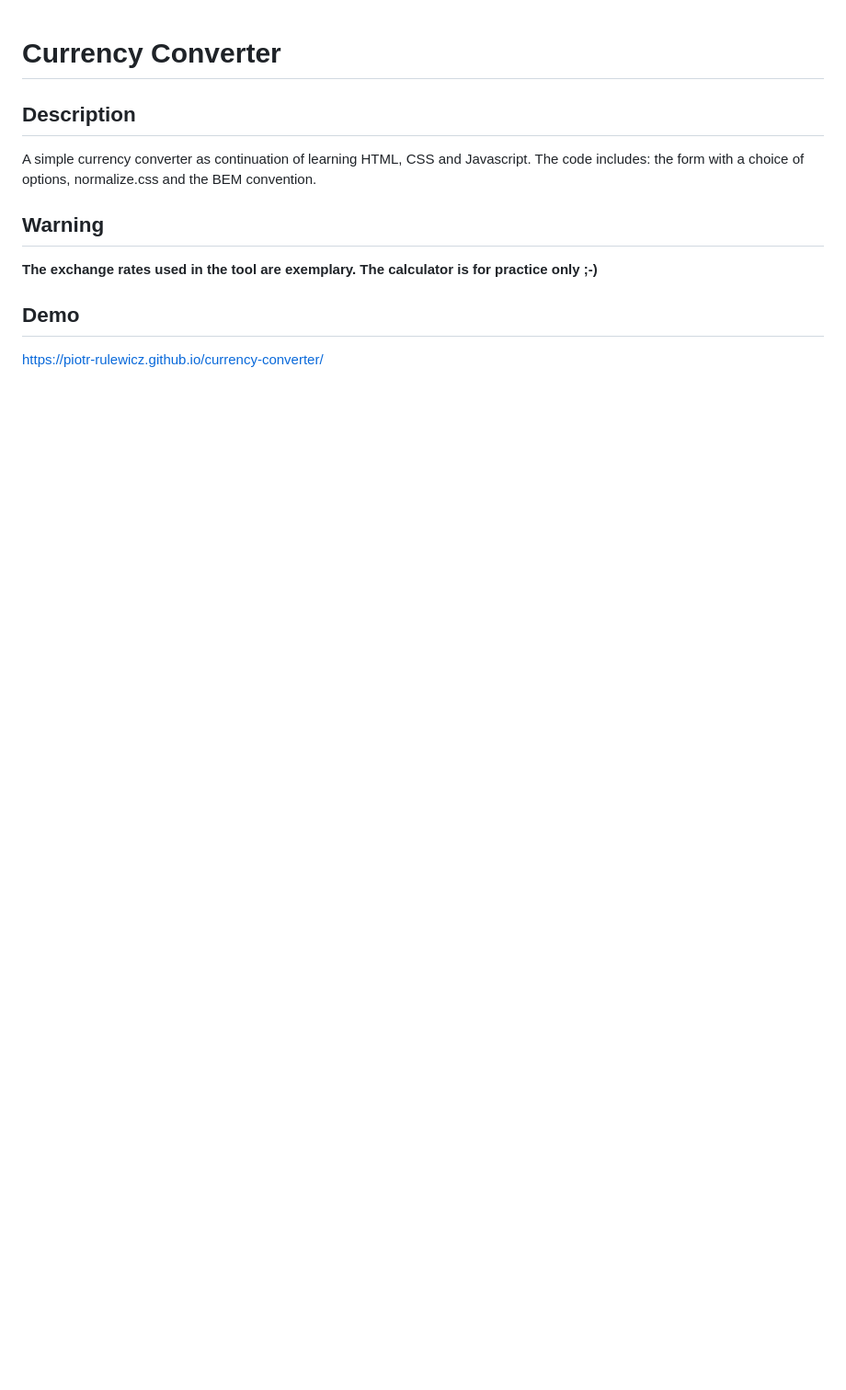
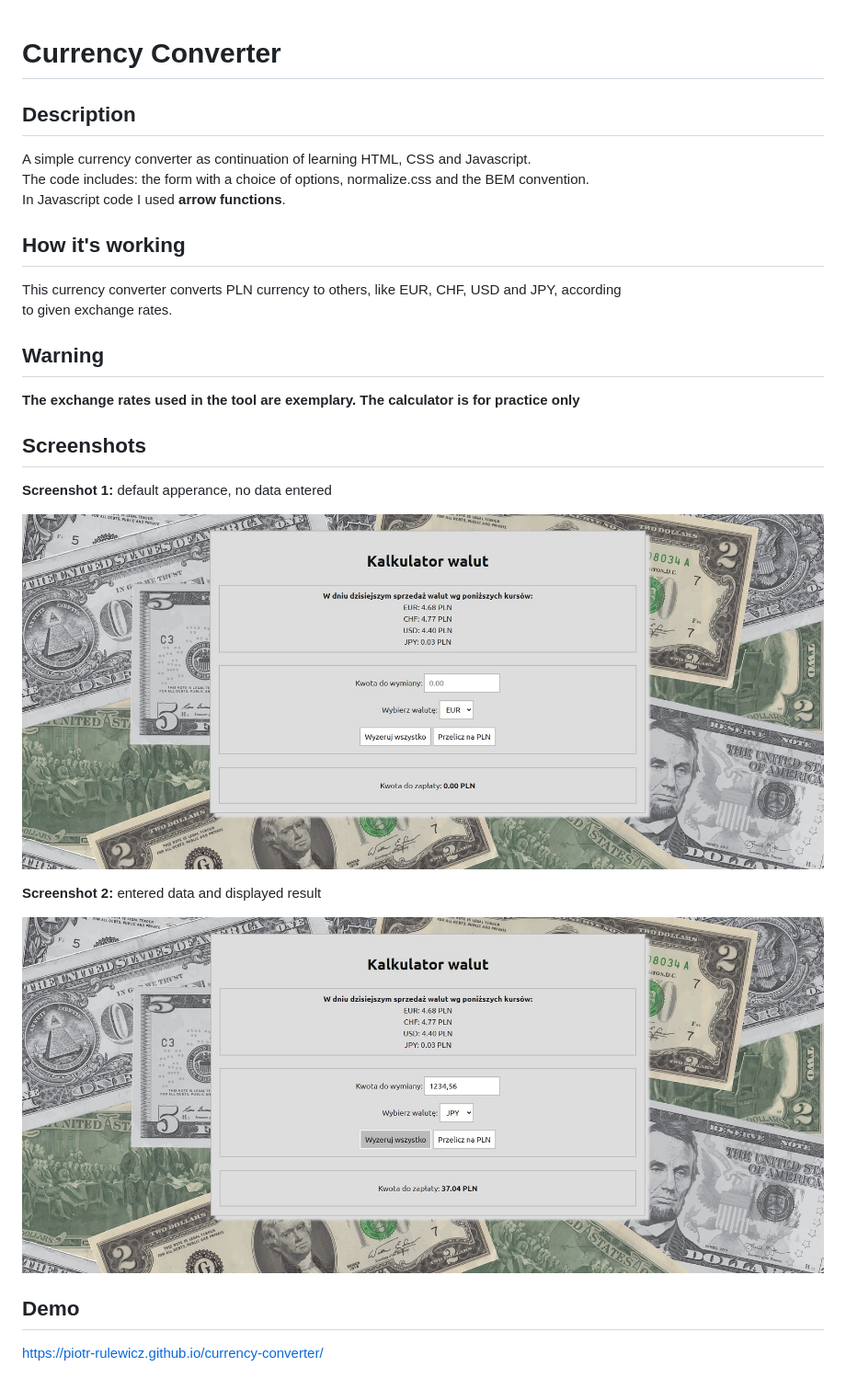
Before and after one commit to piotr-rulewicz/currency-converter, a Markdown page: README.md, the part around the change. Shown: that part at 92% size. Drawn GitHub-style; pictures changed too: img/2_screen-currency-converter_readme.jpg (added), img/3_screen-currency-converter_readme.jpg (added); blank space fills up the shorter version.

Commit message:
Updated README, added pics, new init function

```diff
--- a/README.md
+++ b/README.md
@@ -1,10 +1,30 @@
 # Currency Converter
 
 ## Description
-A simple currency converter as continuation of learning HTML, CSS and Javascript. The code includes: the form with a choice of options, normalize.css and the BEM convention.
+
+A simple currency converter as continuation of learning HTML, CSS and Javascript.<br>
+The code includes: the form with a choice of options, normalize.css and the BEM convention.<br>
+In Javascript code I used **arrow functions**.
+
+## How it's working
+
+This currency converter converts PLN currency to others, like EUR, CHF, USD and JPY, according<br>
+to given exchange rates.
 
 ## Warning
-**The exchange rates used in the tool are exemplary. The calculator is for practice only ;-)**
+
+**The exchange rates used in the tool are exemplary. The calculator is for practice only**
+
+## Screenshots
+
+**Screenshot 1:** default apperance, no data entered
+
+![Screenshot 1, default apperance, no data entered](img/2_screen-currency-converter_readme.jpg)
+
+**Screenshot 2:** entered data and displayed result
+
+![Screenshot 2, entered data and displayed result](img/3_screen-currency-converter_readme.jpg)
 
 ## Demo
+
 https://piotr-rulewicz.github.io/currency-converter/
```
Also changed, not shown: 1 other file.
